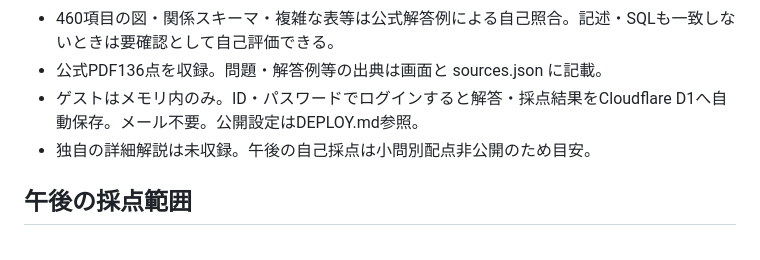
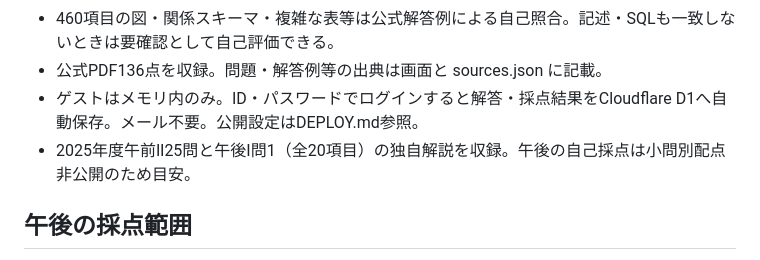
Before and after one commit to Mochi2277/DB, a Markdown page: README.md, the part around the change. Drawn GitHub-style.

```diff
--- a/README.md
+++ b/README.md
@@ -13,7 +13,7 @@ ID・パスワードでログインして解答・採点結果を保存できま
 - 460項目の図・関係スキーマ・複雑な表等は公式解答例による自己照合。記述・SQLも一致しないときは要確認として自己評価できる。
 - 公式PDF136点を収録。問題・解答例等の出典は画面と sources.json に記載。
 - ゲストはメモリ内のみ。ID・パスワードでログインすると解答・採点結果をCloudflare D1へ自動保存。メール不要。公開設定はDEPLOY.md参照。
-- 独自の詳細解説は未収録。午後の自己採点は小問別配点非公開のため目安。
+- 2025年度午前Ⅱ25問と午後Ⅰ問1（全20項目）の独自解説を収録。午後の自己採点は小問別配点非公開のため目安。
 
 ## 午後の採点範囲
 カラム名は全角・半角、空白、読点・カンマ・改行の区切り、並び順を正規化して比較。欠落・余分な列・重複は不一致。公式解答例にある角括弧は入力不要だが、中の列名は照合対象に含む。主キー・外部キーの下線は自動判定しない。
```
Also changed, not shown: EXPLANATIONS.md (added, +33 -0 lines).
